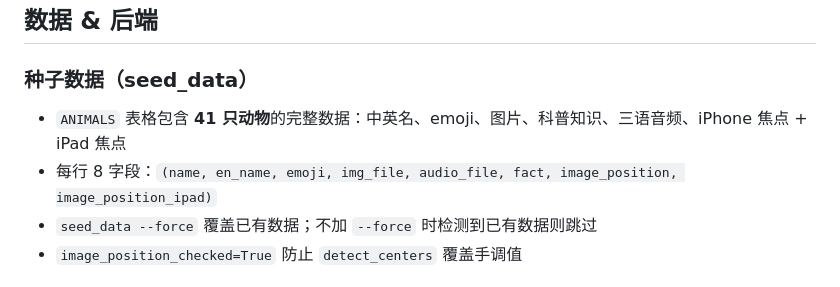
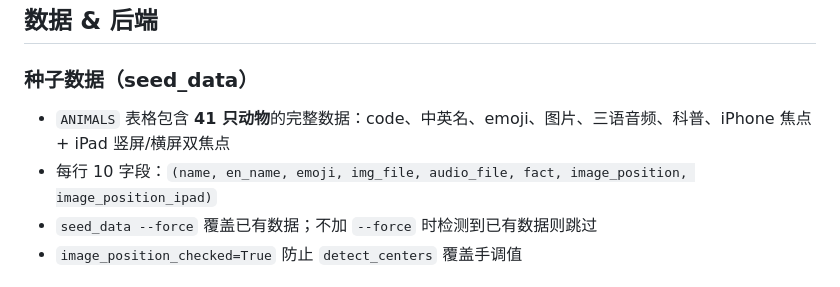
Before and after one commit to Simiely/learning-platform, a Markdown page: DEV.md, the part around the change. Rendered like a GitHub page.

Commit message:
docs(DEV): fix ANIMALS tuple field count/structure to 10 fields (code + dual iPad focus)

```diff
--- a/DEV.md
+++ b/DEV.md
@@ -85,8 +85,8 @@ position: absolute; top: 10px; opacity: 0.5; pointer-events: none;
 
 ### 种子数据（seed_data）
 
-- `ANIMALS` 表格包含 **41 只动物**的完整数据：中英名、emoji、图片、科普知识、三语音频、iPhone 焦点 + iPad 焦点
-- 每行 8 字段：`(name, en_name, emoji, img_file, audio_file, fact, image_position, image_position_ipad)`
+- `ANIMALS` 表格包含 **41 只动物**的完整数据：code、中英名、emoji、图片、三语音频、科普、iPhone 焦点 + iPad 竖屏/横屏双焦点
+- 每行 10 字段：`(name, en_name, emoji, img_file, audio_file, fact, image_position, image_position_ipad)`
 - `seed_data --force` 覆盖已有数据；不加 `--force` 时检测到已有数据则跳过
 - `image_position_checked=True` 防止 `detect_centers` 覆盖手调值
 
```
